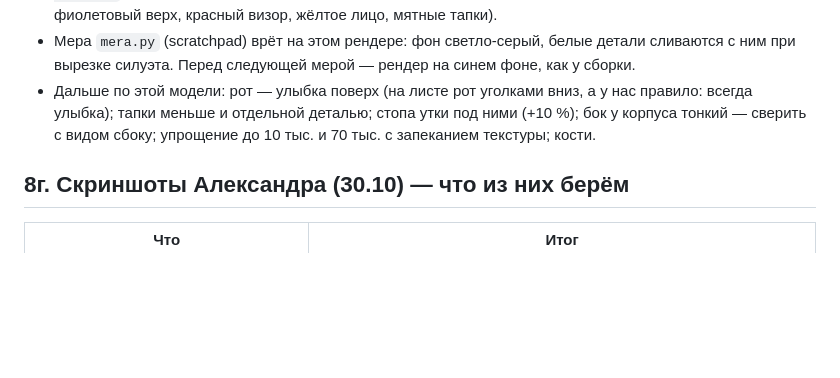
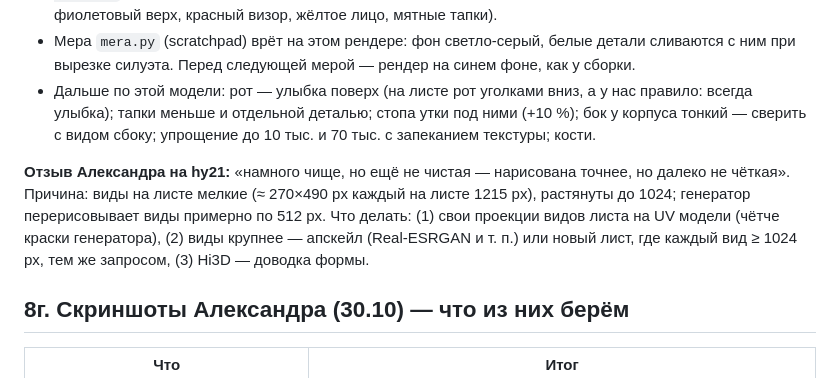
Before and after one commit to Pneuron1321/3dplus, a Markdown page: docs/PLUS-3D-PRODOLZHENIE.md, the part around the change. Rendered like a GitHub page; blank space fills up the shorter version.

Commit message:
Памятка 3D: почему нечётко и что делать [skip ci]
Co-Authored-By: Claude Opus 5.5 <noreply@anthropic.com>
Claude-Session: https://claude.ai/code/session_01FAzfVjY4X3C1HBiDn6VvrF

```diff
--- a/docs/PLUS-3D-PRODOLZHENIE.md
+++ b/docs/PLUS-3D-PRODOLZHENIE.md
@@ -297,6 +297,11 @@
   меньше и отдельной деталью; стопа утки под ними (+10 %); бок у корпуса тонкий — сверить с видом сбоку; упрощение
   до 10 тыс. и 70 тыс. с запеканием текстуры; кости.
 
+**Отзыв Александра на hy21:** «намного чище, но ещё не чистая — нарисована точнее, но далеко не чёткая». Причина:
+виды на листе мелкие (≈ 270×490 px каждый на листе 1215 px), растянуты до 1024; генератор перерисовывает виды примерно
+по 512 px. Что делать: (1) свои проекции видов листа на UV модели (чётче краски генератора), (2) виды крупнее —
+апскейл (Real-ESRGAN и т. п.) или новый лист, где каждый вид ≥ 1024 px, тем же запросом, (3) Hi3D — доводка формы.
+
 ## 8г. Скриншоты Александра (30.10) — что из них берём
 
 | Что | Итог |
```
